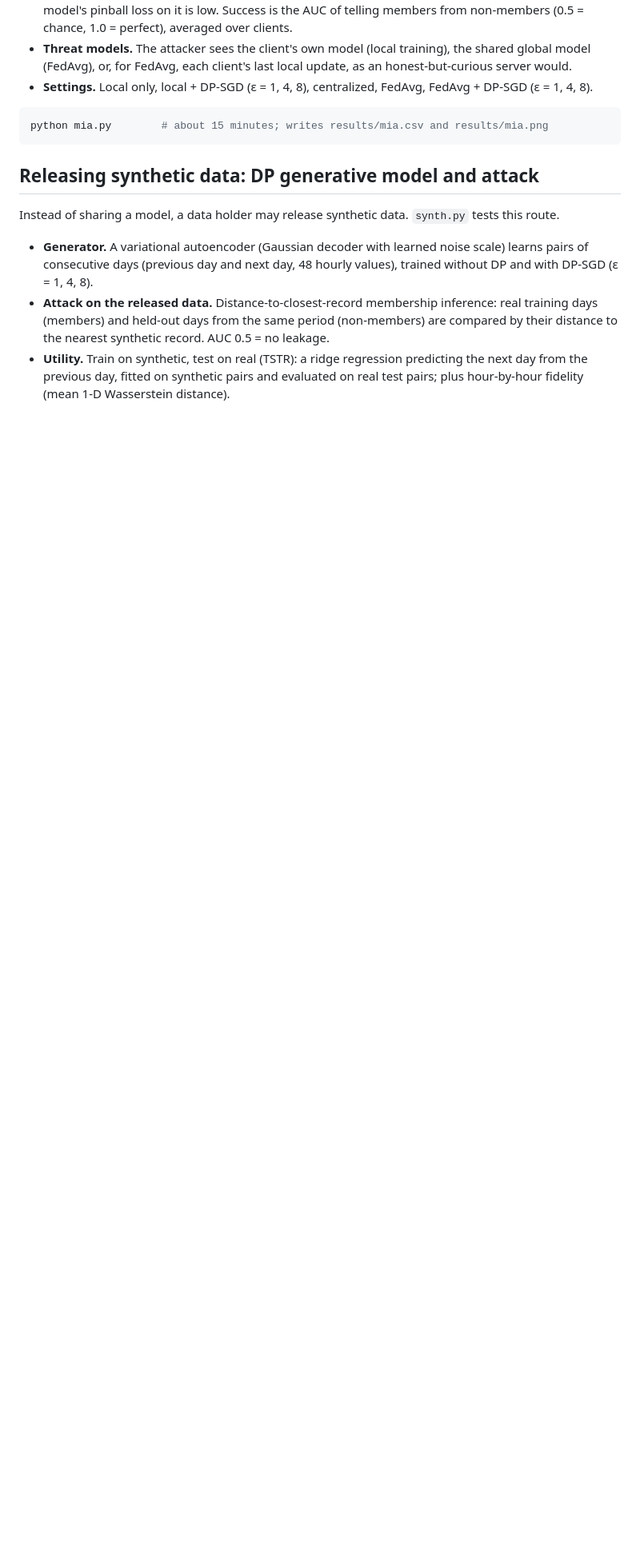
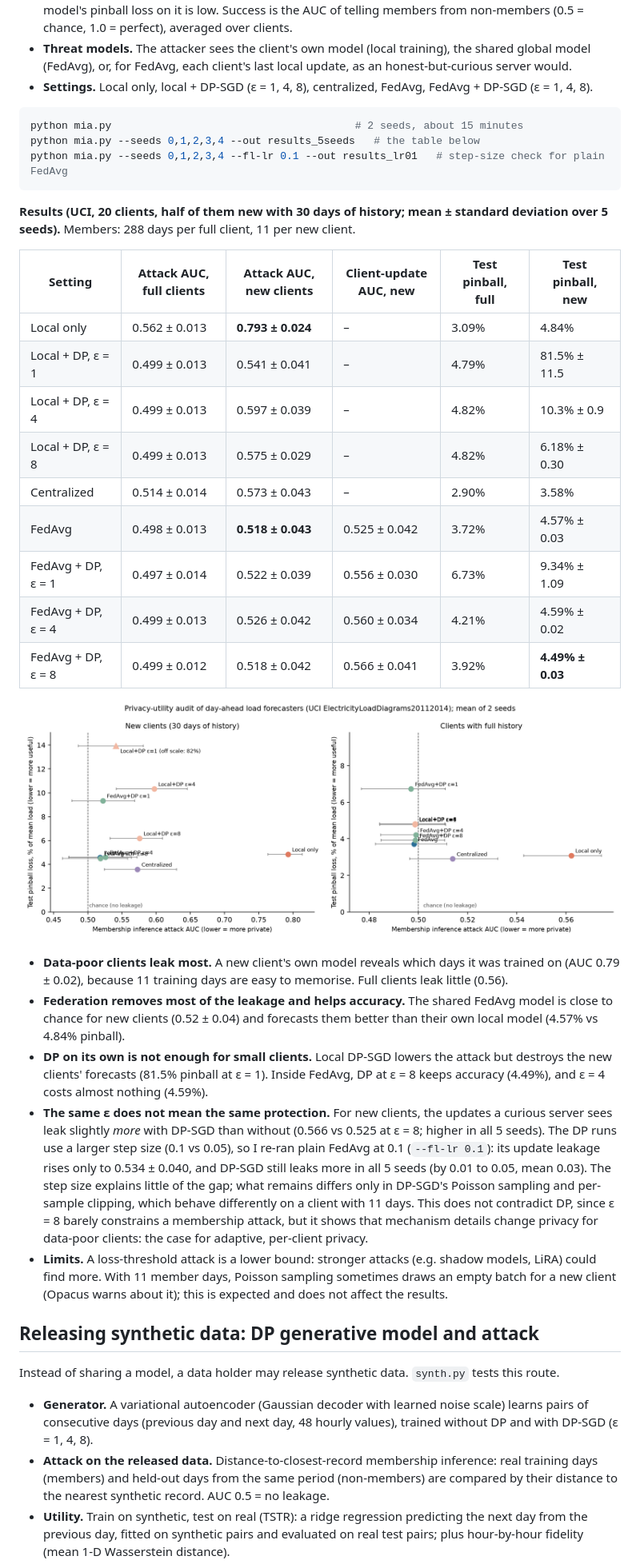
Before and after one commit to syHong23/fl-energy-forecasting, a Markdown page: README.md, the part around the change. Shown at 80% size. Rendered like a GitHub page; pictures changed too: results_5seeds/mia.png (added); blank space fills up the shorter version.

Commit message:
Add membership inference audit (5 seeds, step-size check) and DP synthetic data

````diff
--- a/README.md
+++ b/README.md
@@ -87,10 +87,32 @@ A formal ε says how much a model *may* leak; an attack measures how much it *do
 - **Settings.** Local only, local + DP-SGD (ε = 1, 4, 8), centralized, FedAvg, FedAvg + DP-SGD (ε = 1, 4, 8).
 
 ```bash
-python mia.py        # about 15 minutes; writes results/mia.csv and results/mia.png
+python mia.py                                       # 2 seeds, about 15 minutes
+python mia.py --seeds 0,1,2,3,4 --out results_5seeds   # the table below
+python mia.py --seeds 0,1,2,3,4 --fl-lr 0.1 --out results_lr01   # step-size check for plain FedAvg
 ```
 
-<!-- MIA RESULTS: filled from the UCI run -->
+**Results (UCI, 20 clients, half of them new with 30 days of history; mean ± standard deviation over 5 seeds).** Members: 288 days per full client, 11 per new client.
+
+| Setting | Attack AUC, full clients | Attack AUC, new clients | Client-update AUC, new | Test pinball, full | Test pinball, new |
+|---|---|---|---|---|---|
+| Local only | 0.562 ± 0.013 | **0.793 ± 0.024** | – | 3.09% | 4.84% |
+| Local + DP, ε = 1 | 0.499 ± 0.013 | 0.541 ± 0.041 | – | 4.79% | 81.5% ± 11.5 |
+| Local + DP, ε = 4 | 0.499 ± 0.013 | 0.597 ± 0.039 | – | 4.82% | 10.3% ± 0.9 |
+| Local + DP, ε = 8 | 0.499 ± 0.013 | 0.575 ± 0.029 | – | 4.82% | 6.18% ± 0.30 |
+| Centralized | 0.514 ± 0.014 | 0.573 ± 0.043 | – | 2.90% | 3.58% |
+| FedAvg | 0.498 ± 0.013 | **0.518 ± 0.043** | 0.525 ± 0.042 | 3.72% | 4.57% ± 0.03 |
+| FedAvg + DP, ε = 1 | 0.497 ± 0.014 | 0.522 ± 0.039 | 0.556 ± 0.030 | 6.73% | 9.34% ± 1.09 |
+| FedAvg + DP, ε = 4 | 0.499 ± 0.013 | 0.526 ± 0.042 | 0.560 ± 0.034 | 4.21% | 4.59% ± 0.02 |
+| FedAvg + DP, ε = 8 | 0.499 ± 0.012 | 0.518 ± 0.042 | 0.566 ± 0.041 | 3.92% | **4.49% ± 0.03** |
+
+![membership inference](results_5seeds/mia.png)
+
+- **Data-poor clients leak most.** A new client's own model reveals which days it was trained on (AUC 0.79 ± 0.02), because 11 training days are easy to memorise. Full clients leak little (0.56).
+- **Federation removes most of the leakage and helps accuracy.** The shared FedAvg model is close to chance for new clients (0.52 ± 0.04) and forecasts them better than their own local model (4.57% vs 4.84% pinball).
+- **DP on its own is not enough for small clients.** Local DP-SGD lowers the attack but destroys the new clients' forecasts (81.5% pinball at ε = 1). Inside FedAvg, DP at ε = 8 keeps accuracy (4.49%), and ε = 4 costs almost nothing (4.59%).
+- **The same ε does not mean the same protection.** For new clients, the updates a curious server sees leak slightly *more* with DP-SGD than without (0.566 vs 0.525 at ε = 8; higher in all 5 seeds). The DP runs use a larger step size (0.1 vs 0.05), so I re-ran plain FedAvg at 0.1 (`--fl-lr 0.1`): its update leakage rises only to 0.534 ± 0.040, and DP-SGD still leaks more in all 5 seeds (by 0.01 to 0.05, mean 0.03). The step size explains little of the gap; what remains differs only in DP-SGD's Poisson sampling and per-sample clipping, which behave differently on a client with 11 days. This does not contradict DP, since ε = 8 barely constrains a membership attack, but it shows that mechanism details change privacy for data-poor clients: the case for adaptive, per-client privacy.
+- **Limits.** A loss-threshold attack is a lower bound: stronger attacks (e.g. shadow models, LiRA) could find more. With 11 member days, Poisson sampling sometimes draws an empty batch for a new client (Opacus warns about it); this is expected and does not affect the results.
 
 ## Releasing synthetic data: DP generative model and attack
 
````
Also changed, not shown: results/mia.png (added), results_lr01/mia.png (added), 9 other files.
